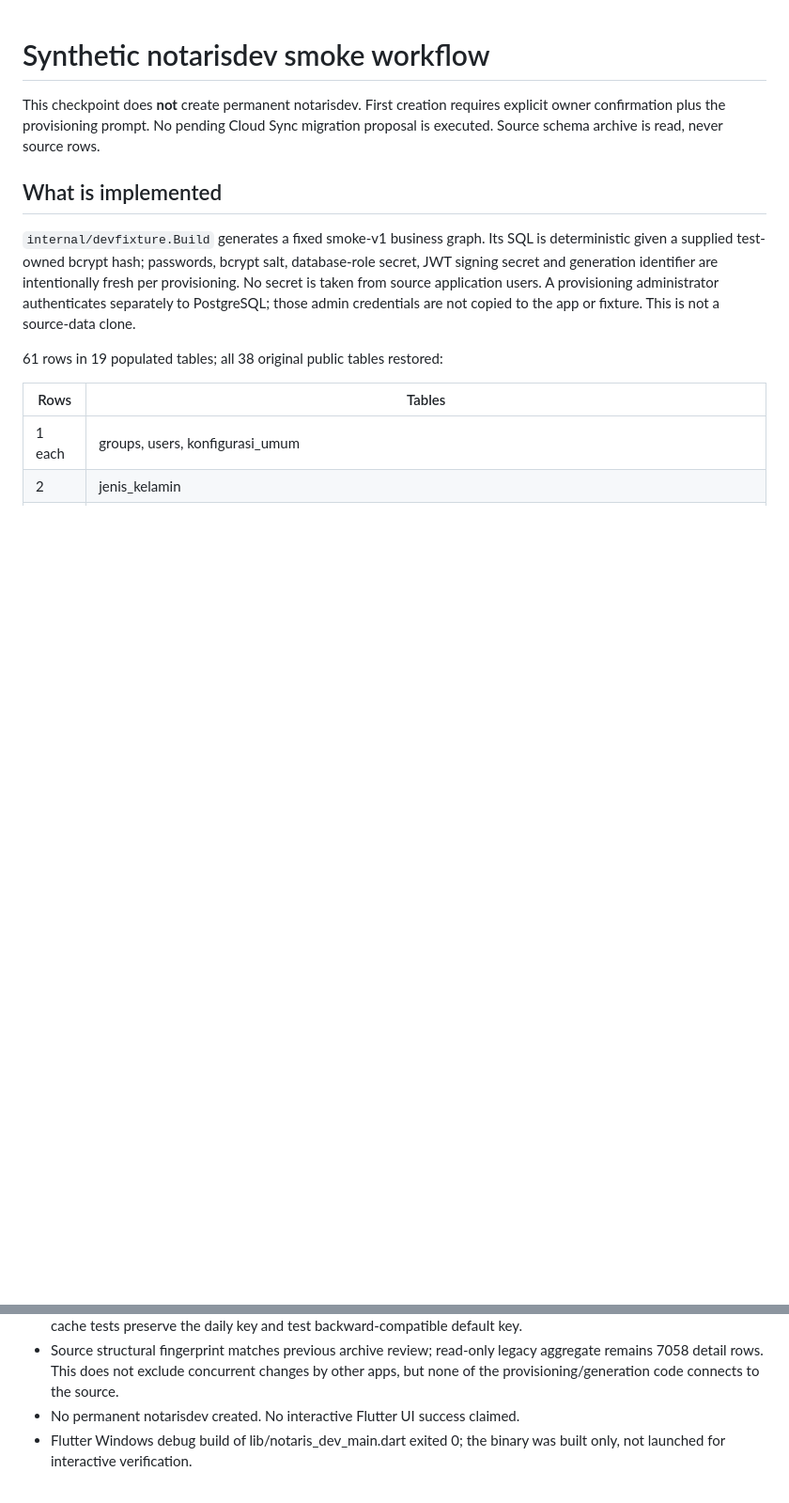
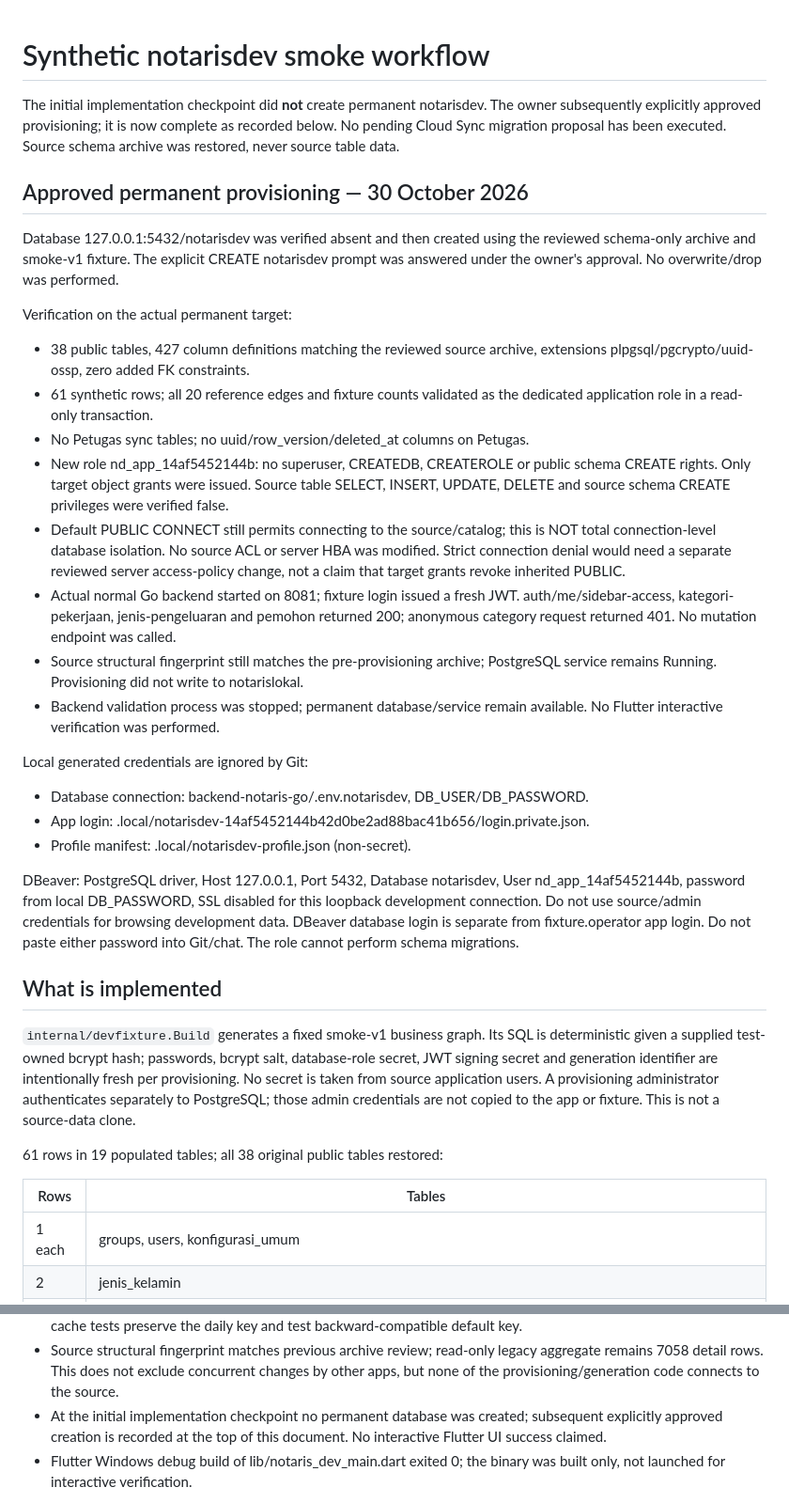
Before and after one commit to Tmichael86/notaris-flutter, a Markdown page: docs/NOTARISDEV_SMOKE_WORKFLOW.md, 2 parts joined by grey strips. Shown at 94% size. GitHub-like rendering; blank space fills up the shorter version.

Commit message:
docs(dev): record approved notarisdev provisioning and validation

```diff
--- a/docs/NOTARISDEV_SMOKE_WORKFLOW.md
+++ b/docs/NOTARISDEV_SMOKE_WORKFLOW.md
@@ -1,8 +1,49 @@
 # Synthetic notarisdev smoke workflow
 
-This checkpoint does **not** create permanent notarisdev. First creation requires
-explicit owner confirmation plus the provisioning prompt. No pending Cloud Sync
-migration proposal is executed. Source schema archive is read, never source rows.
+The initial implementation checkpoint did **not** create permanent notarisdev.
+The owner subsequently explicitly approved provisioning; it is now complete as
+recorded below. No pending Cloud Sync migration proposal has been executed.
+Source schema archive was restored, never source table data.
+
+## Approved permanent provisioning — 30 October 2026
+
+Database 127.0.0.1:5432/notarisdev was verified absent and then created using the
+reviewed schema-only archive and smoke-v1 fixture. The explicit CREATE notarisdev
+prompt was answered under the owner's approval. No overwrite/drop was performed.
+
+Verification on the actual permanent target:
+
+- 38 public tables, 427 column definitions matching the reviewed source archive,
+  extensions plpgsql/pgcrypto/uuid-ossp, zero added FK constraints.
+- 61 synthetic rows; all 20 reference edges and fixture counts validated as the
+  dedicated application role in a read-only transaction.
+- No Petugas sync tables; no uuid/row_version/deleted_at columns on Petugas.
+- New role nd_app_14af5452144b: no superuser, CREATEDB, CREATEROLE or public schema
+  CREATE rights. Only target object grants were issued. Source table SELECT,
+  INSERT, UPDATE, DELETE and source schema CREATE privileges were verified false.
+- Default PUBLIC CONNECT still permits connecting to the source/catalog; this
+  is NOT total connection-level database isolation. No source ACL or server HBA
+  was modified. Strict connection denial would need a separate reviewed server
+  access-policy change, not a claim that target grants revoke inherited PUBLIC.
+- Actual normal Go backend started on 8081; fixture login issued a fresh JWT.
+  auth/me/sidebar-access, kategori-pekerjaan, jenis-pengeluaran and pemohon returned
+  200; anonymous category request returned 401. No mutation endpoint was called.
+- Source structural fingerprint still matches the pre-provisioning archive;
+  PostgreSQL service remains Running. Provisioning did not write to notarislokal.
+- Backend validation process was stopped; permanent database/service remain
+  available. No Flutter interactive verification was performed.
+
+Local generated credentials are ignored by Git:
+
+- Database connection: backend-notaris-go/.env.notarisdev, DB_USER/DB_PASSWORD.
+- App login: .local/notarisdev-14af5452144b42d0be2ad88bac41b656/login.private.json.
+- Profile manifest: .local/notarisdev-profile.json (non-secret).
+
+DBeaver: PostgreSQL driver, Host 127.0.0.1, Port 5432, Database notarisdev,
+User nd_app_14af5452144b, password from local DB_PASSWORD, SSL disabled for this
+loopback development connection. Do not use source/admin credentials for browsing
+development data. DBeaver database login is separate from fixture.operator app login.
+Do not paste either password into Git/chat. The role cannot perform schema migrations.
 
 ## What is implemented
 
@@ -164,7 +205,9 @@ operation. Do not “recover” by dropping tables, applying Cloud Sync or editi
 - Source structural fingerprint matches previous archive review; read-only legacy
   aggregate remains 7058 detail rows. This does not exclude concurrent changes by
   other apps, but none of the provisioning/generation code connects to the source.
-- No permanent notarisdev created. No interactive Flutter UI success claimed.
+- At the initial implementation checkpoint no permanent database was created;
+  subsequent explicitly approved creation is recorded at the top of this document.
+  No interactive Flutter UI success claimed.
 - Flutter Windows debug build of lib/notaris_dev_main.dart exited 0; the binary
   was built only, not launched for interactive verification.
 
```
